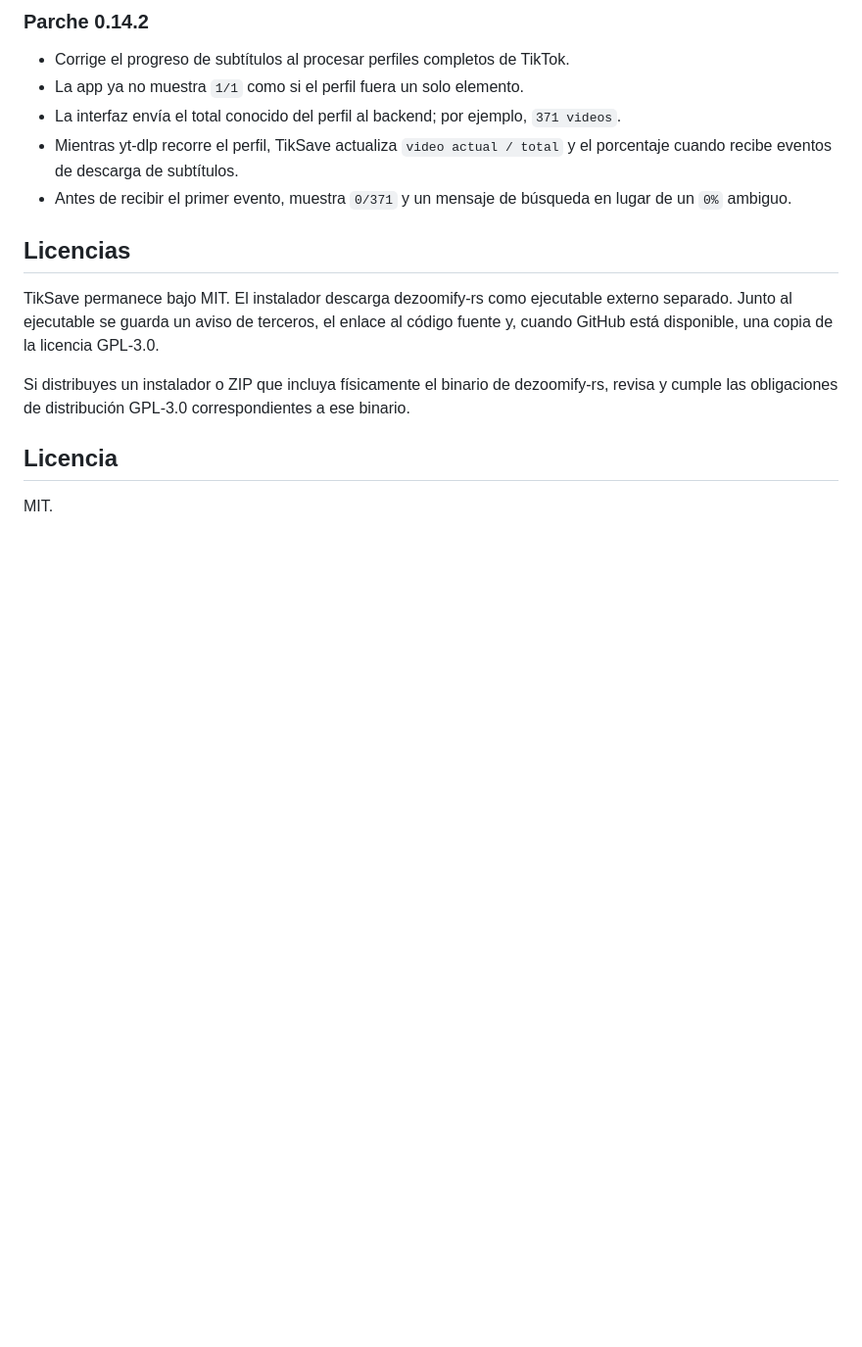
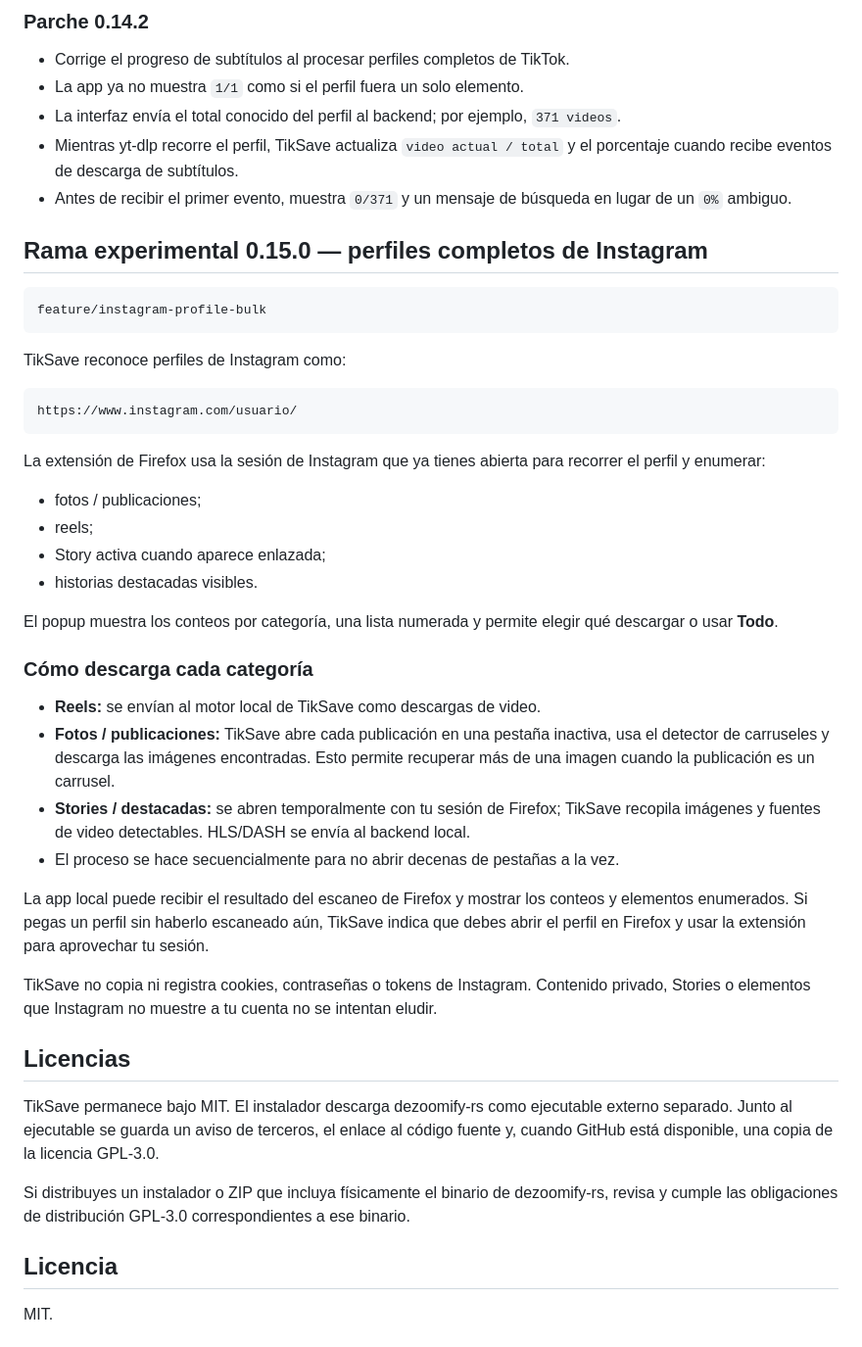
Before and after one commit to viccentebb-eng/TikSave, a Markdown page: README.md, the part around the change. Shown at 98% size. GitHub-like rendering; blank space fills up the shorter version.

Commit message:
docs: document Instagram profile bulk scanner

````diff
--- a/README.md
+++ b/README.md
@@ -480,6 +480,39 @@ Después recarga el complemento temporal desde `about:debugging` y **recarga tam
 - Mientras yt-dlp recorre el perfil, TikSave actualiza `video actual / total` y el porcentaje cuando recibe eventos de descarga de subtítulos.
 - Antes de recibir el primer evento, muestra `0/371` y un mensaje de búsqueda en lugar de un `0%` ambiguo.
 
+
+## Rama experimental 0.15.0 — perfiles completos de Instagram
+
+```text
+feature/instagram-profile-bulk
+```
+
+TikSave reconoce perfiles de Instagram como:
+
+```text
+https://www.instagram.com/usuario/
+```
+
+La extensión de Firefox usa la sesión de Instagram que ya tienes abierta para recorrer el perfil y enumerar:
+
+- fotos / publicaciones;
+- reels;
+- Story activa cuando aparece enlazada;
+- historias destacadas visibles.
+
+El popup muestra los conteos por categoría, una lista numerada y permite elegir qué descargar o usar **Todo**.
+
+### Cómo descarga cada categoría
+
+- **Reels:** se envían al motor local de TikSave como descargas de video.
+- **Fotos / publicaciones:** TikSave abre cada publicación en una pestaña inactiva, usa el detector de carruseles y descarga las imágenes encontradas. Esto permite recuperar más de una imagen cuando la publicación es un carrusel.
+- **Stories / destacadas:** se abren temporalmente con tu sesión de Firefox; TikSave recopila imágenes y fuentes de video detectables. HLS/DASH se envía al backend local.
+- El proceso se hace secuencialmente para no abrir decenas de pestañas a la vez.
+
+La app local puede recibir el resultado del escaneo de Firefox y mostrar los conteos y elementos enumerados. Si pegas un perfil sin haberlo escaneado aún, TikSave indica que debes abrir el perfil en Firefox y usar la extensión para aprovechar tu sesión.
+
+TikSave no copia ni registra cookies, contraseñas o tokens de Instagram. Contenido privado, Stories o elementos que Instagram no muestre a tu cuenta no se intentan eludir.
+
 ## Licencias
 
 TikSave permanece bajo MIT. El instalador descarga dezoomify-rs como ejecutable externo separado. Junto al ejecutable se guarda un aviso de terceros, el enlace al código fuente y, cuando GitHub está disponible, una copia de la licencia GPL-3.0.
````
